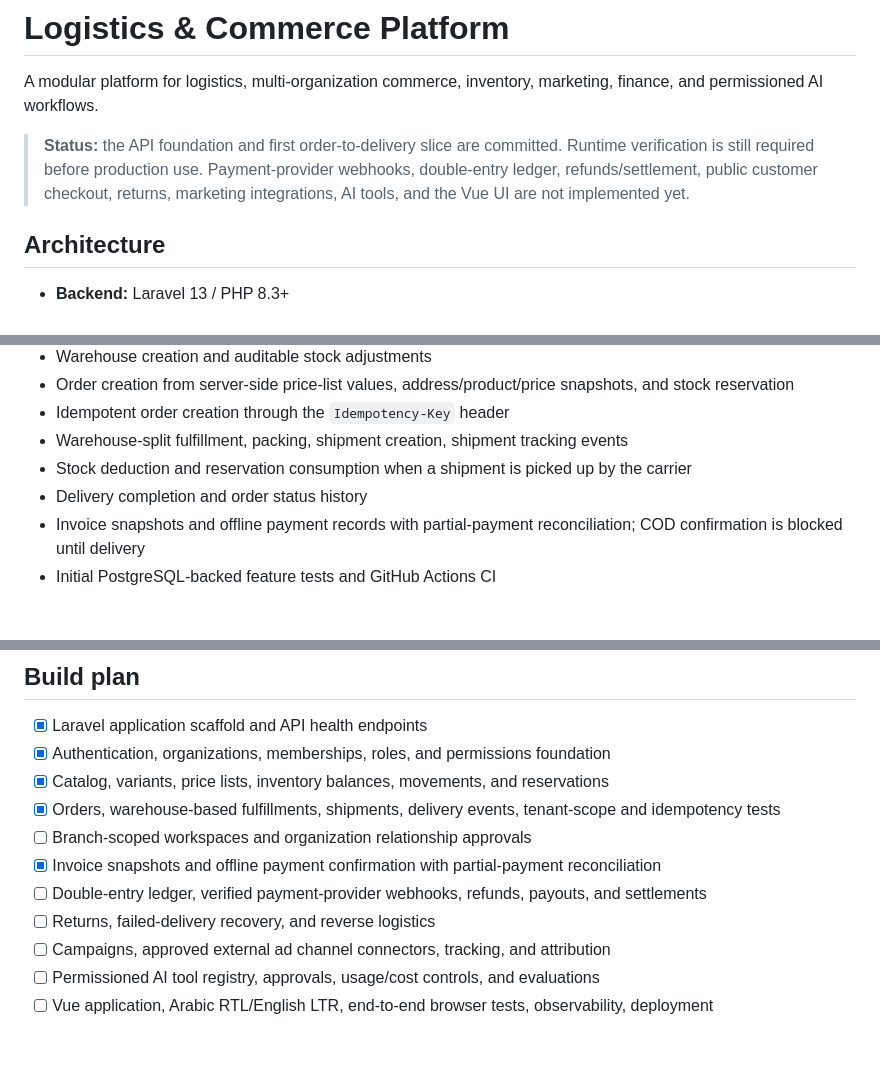
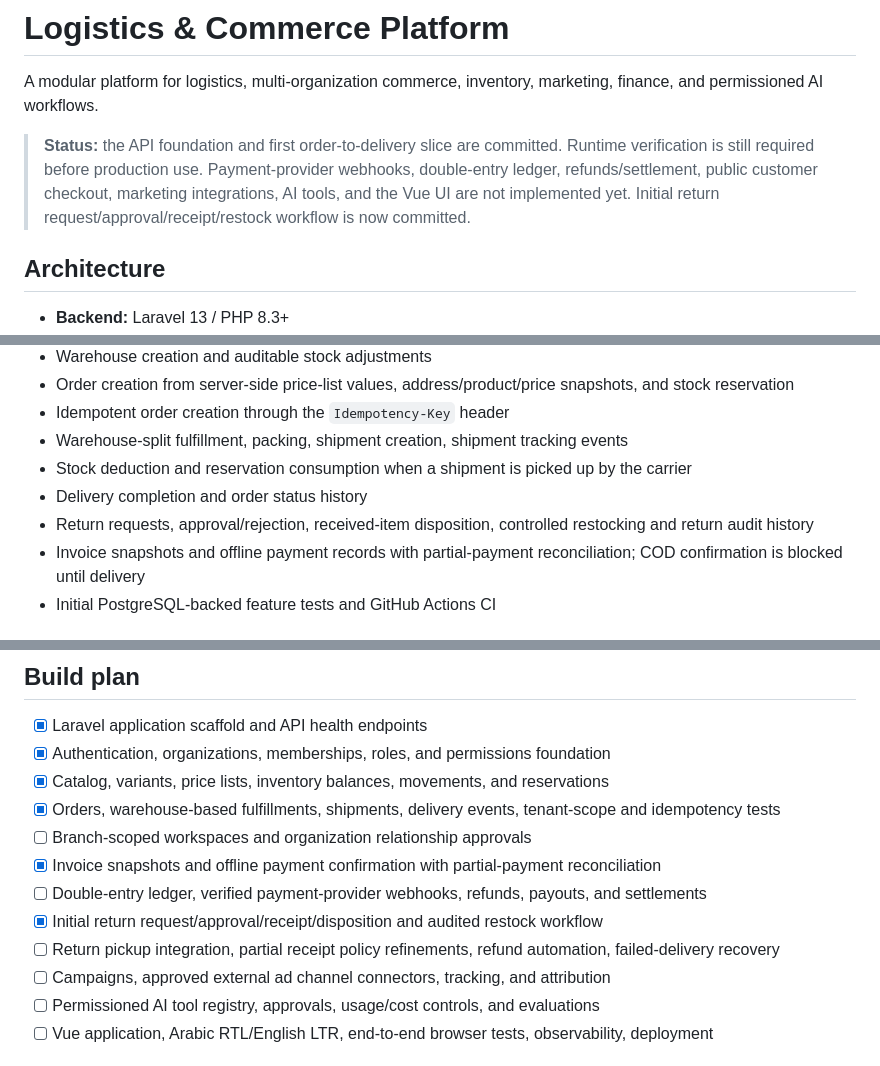
Before and after one commit to e-proo/authentication-learning, a Markdown page: README.md, 3 parts joined by grey strips. Rendered like a GitHub page.

Commit message:
docs: describe initial reverse logistics return workflow

```diff
--- a/README.md
+++ b/README.md
@@ -2,7 +2,7 @@
 
 A modular platform for logistics, multi-organization commerce, inventory, marketing, finance, and permissioned AI workflows.
 
-> **Status:** the API foundation and first order-to-delivery slice are committed. Runtime verification is still required before production use. Payment-provider webhooks, double-entry ledger, refunds/settlement, public customer checkout, returns, marketing integrations, AI tools, and the Vue UI are not implemented yet.
+> **Status:** the API foundation and first order-to-delivery slice are committed. Runtime verification is still required before production use. Payment-provider webhooks, double-entry ledger, refunds/settlement, public customer checkout, marketing integrations, AI tools, and the Vue UI are not implemented yet. Initial return request/approval/receipt/restock workflow is now committed.
 
 ## Architecture
 
@@ -25,6 +25,7 @@ A modular platform for logistics, multi-organization commerce, inventory, market
 - Warehouse-split fulfillment, packing, shipment creation, shipment tracking events
 - Stock deduction and reservation consumption when a shipment is picked up by the carrier
 - Delivery completion and order status history
+- Return requests, approval/rejection, received-item disposition, controlled restocking and return audit history
 - Invoice snapshots and offline payment records with partial-payment reconciliation; COD confirmation is blocked until delivery
 - Initial PostgreSQL-backed feature tests and GitHub Actions CI
 
@@ -75,7 +76,8 @@ Use the bearer token in the `Authorization: Bearer <token>` header. See [Order-t
 - [ ] Branch-scoped workspaces and organization relationship approvals
 - [x] Invoice snapshots and offline payment confirmation with partial-payment reconciliation
 - [ ] Double-entry ledger, verified payment-provider webhooks, refunds, payouts, and settlements
-- [ ] Returns, failed-delivery recovery, and reverse logistics
+- [x] Initial return request/approval/receipt/disposition and audited restock workflow
+- [ ] Return pickup integration, partial receipt policy refinements, refund automation, failed-delivery recovery
 - [ ] Campaigns, approved external ad channel connectors, tracking, and attribution
 - [ ] Permissioned AI tool registry, approvals, usage/cost controls, and evaluations
 - [ ] Vue application, Arabic RTL/English LTR, end-to-end browser tests, observability, deployment
```
